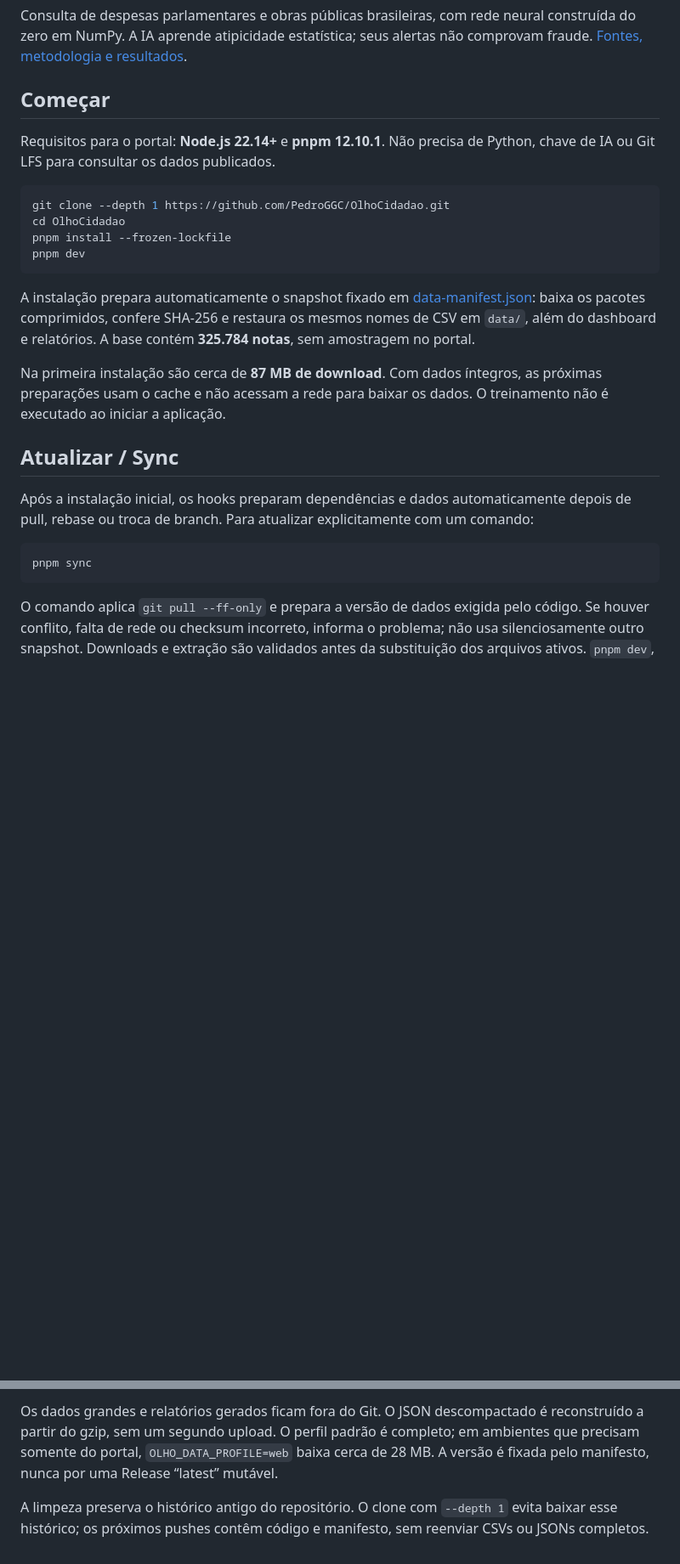
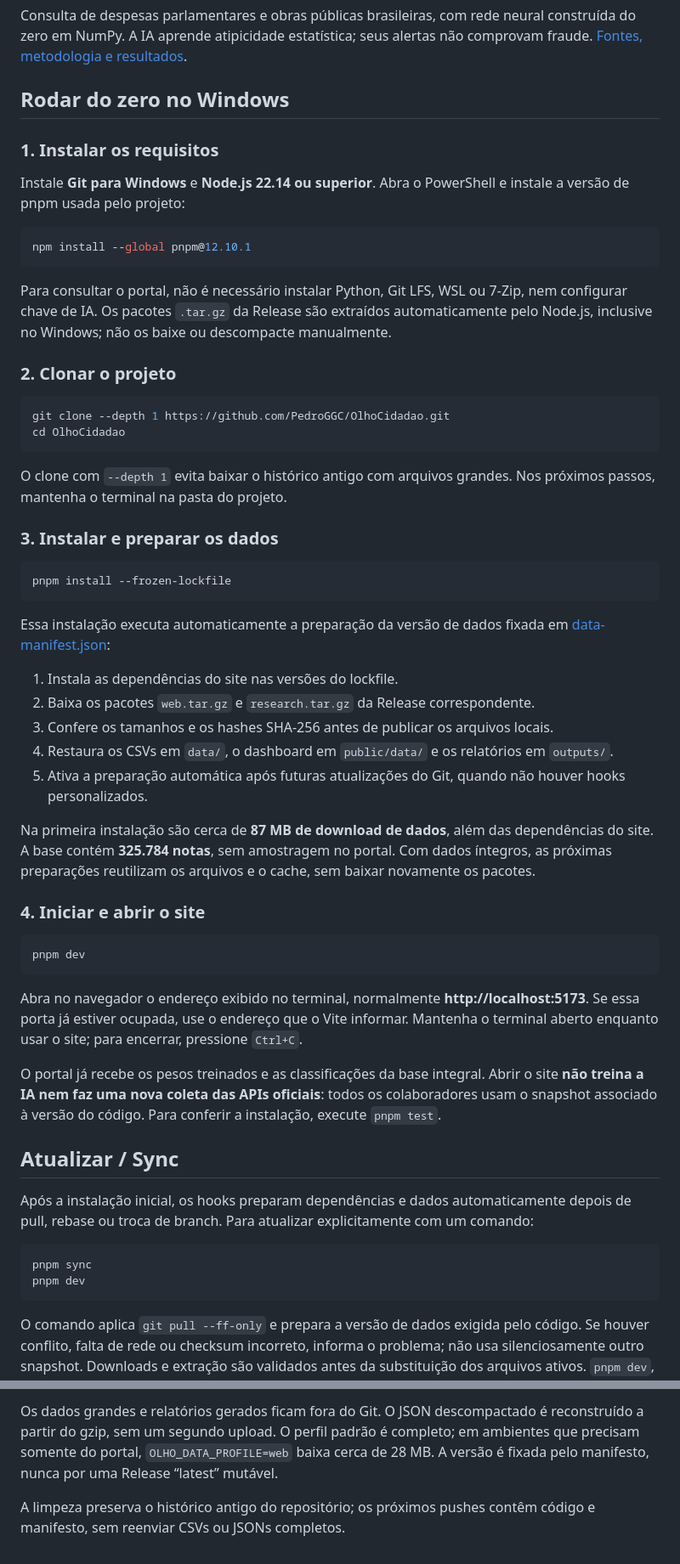
Before and after one commit to PedroGGC/OlhoCidadao, a Markdown page: README.md, 2 parts joined by grey strips. Shown at 85% size. Drawn GitHub-style; blank space fills up the shorter version.

Commit message:
docs(readme): detalha execucao no Windows e preparo dos dados

````diff
--- a/README.md
+++ b/README.md
@@ -2,27 +2,60 @@
 
 Consulta de despesas parlamentares e obras públicas brasileiras, com rede neural construída do zero em NumPy. A IA aprende atipicidade estatística; seus alertas não comprovam fraude. [Fontes, metodologia e resultados](docs/METODOLOGIA.md).
 
-## Começar
+## Rodar do zero no Windows
 
-Requisitos para o portal: **Node.js 22.14+** e **pnpm 12.10.1**. Não precisa de Python, chave de IA ou Git LFS para consultar os dados publicados.
+### 1. Instalar os requisitos
 
-```sh
+Instale **Git para Windows** e **Node.js 22.14 ou superior**. Abra o PowerShell e instale a versão de pnpm usada pelo projeto:
+
+```powershell
+npm install --global pnpm@12.10.1
+```
+
+Para consultar o portal, não é necessário instalar Python, Git LFS, WSL ou 7-Zip, nem configurar chave de IA. Os pacotes `.tar.gz` da Release são extraídos automaticamente pelo Node.js, inclusive no Windows; não os baixe ou descompacte manualmente.
+
+### 2. Clonar o projeto
+
+```powershell
 git clone --depth 1 https://github.com/PedroGGC/OlhoCidadao.git
 cd OlhoCidadao
+```
+
+O clone com `--depth 1` evita baixar o histórico antigo com arquivos grandes. Nos próximos passos, mantenha o terminal na pasta do projeto.
+
+### 3. Instalar e preparar os dados
+
+```powershell
 pnpm install --frozen-lockfile
+```
+
+Essa instalação executa automaticamente a preparação da versão de dados fixada em [data-manifest.json](data-manifest.json):
+
+1. Instala as dependências do site nas versões do lockfile.
+2. Baixa os pacotes `web.tar.gz` e `research.tar.gz` da Release correspondente.
+3. Confere os tamanhos e os hashes SHA-256 antes de publicar os arquivos locais.
+4. Restaura os CSVs em `data/`, o dashboard em `public/data/` e os relatórios em `outputs/`.
+5. Ativa a preparação automática após futuras atualizações do Git, quando não houver hooks personalizados.
+
+Na primeira instalação são cerca de **87 MB de download de dados**, além das dependências do site. A base contém **325.784 notas**, sem amostragem no portal. Com dados íntegros, as próximas preparações reutilizam os arquivos e o cache, sem baixar novamente os pacotes.
+
+### 4. Iniciar e abrir o site
+
+```powershell
 pnpm dev
 ```
 
-A instalação prepara automaticamente o snapshot fixado em [data-manifest.json](data-manifest.json): baixa os pacotes comprimidos, confere SHA-256 e restaura os mesmos nomes de CSV em `data/`, além do dashboard e relatórios. A base contém **325.784 notas**, sem amostragem no portal.
+Abra no navegador o endereço exibido no terminal, normalmente **http://localhost:5173**. Se essa porta já estiver ocupada, use o endereço que o Vite informar. Mantenha o terminal aberto enquanto usar o site; para encerrar, pressione `Ctrl+C`.
 
-Na primeira instalação são cerca de **87 MB de download**. Com dados íntegros, as próximas preparações usam o cache e não acessam a rede para baixar os dados. O treinamento não é executado ao iniciar a aplicação.
+O portal já recebe os pesos treinados e as classificações da base integral. Abrir o site **não treina a IA nem faz uma nova coleta das APIs oficiais**: todos os colaboradores usam o snapshot associado à versão do código. Para conferir a instalação, execute `pnpm test`.
 
 ## Atualizar / Sync
 
 Após a instalação inicial, os hooks preparam dependências e dados automaticamente depois de pull, rebase ou troca de branch. Para atualizar explicitamente com um comando:
 
-```sh
+```powershell
 pnpm sync
+pnpm dev
 ```
 
 O comando aplica `git pull --ff-only` e prepara a versão de dados exigida pelo código. Se houver conflito, falta de rede ou checksum incorreto, informa o problema; não usa silenciosamente outro snapshot. Downloads e extração são validados antes da substituição dos arquivos ativos. `pnpm dev`, `pnpm build` e `pnpm preview` também conferem os dados antes de executar.
@@ -76,4 +122,4 @@ O comando valida as inferências e os valores monetários, cria pacotes determin
 
 Os dados grandes e relatórios gerados ficam fora do Git. O JSON descompactado é reconstruído a partir do gzip, sem um segundo upload. O perfil padrão é completo; em ambientes que precisam somente do portal, `OLHO_DATA_PROFILE=web` baixa cerca de 28 MB. A versão é fixada pelo manifesto, nunca por uma Release “latest” mutável.
 
-A limpeza preserva o histórico antigo do repositório. O clone com `--depth 1` evita baixar esse histórico; os próximos pushes contêm código e manifesto, sem reenviar CSVs ou JSONs completos.
+A limpeza preserva o histórico antigo do repositório; os próximos pushes contêm código e manifesto, sem reenviar CSVs ou JSONs completos.
````
Also changed, not shown: other parts of README.md (+17 -4 lines).
